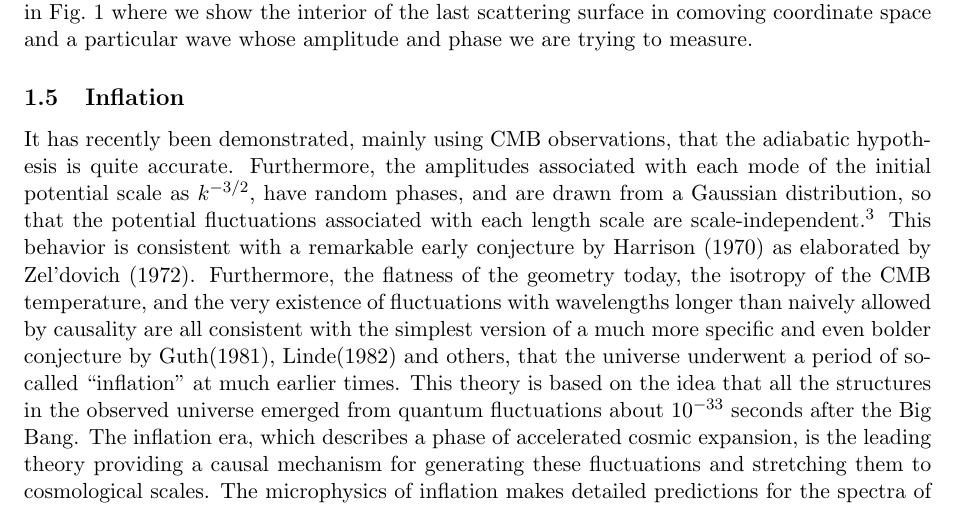
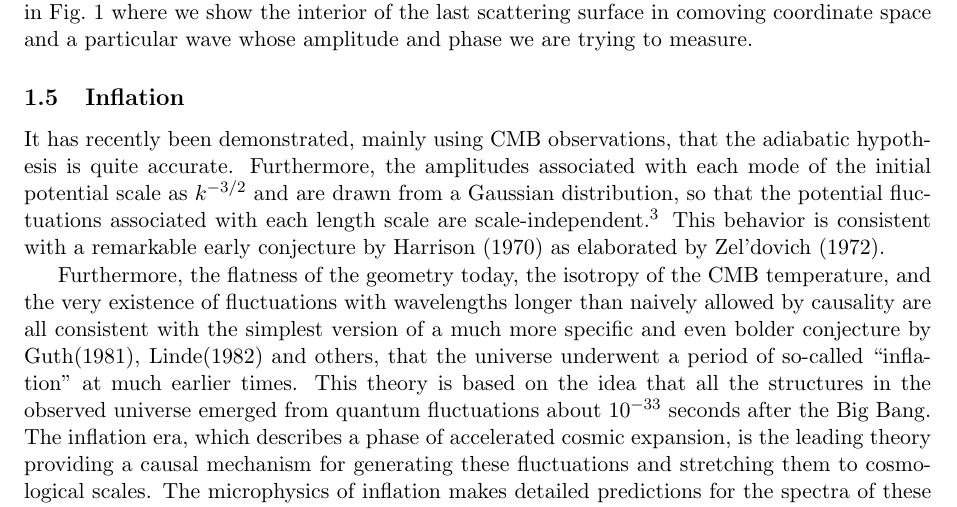
Before and after one commit to LaurencePeanuts/Music, a LaTeX document (doc/proposals/2015NSF/prodes.tex): part of page 2 of 15, cut so that both start at the same text. Compiled offline with pdfLaTeX.

Commit message:
section 1.5 updated

```diff
--- a/doc/proposals/2015NSF/prodes.tex
+++ b/doc/proposals/2015NSF/prodes.tex
@@ -53,7 +53,9 @@ The potential associated with a mode was essentially frozen until it ``entered t
 
 \subsection{Inflation}
 
-It has recently been demonstrated, mainly using CMB observations, that the adiabatic hypothesis is quite accurate. Furthermore, the amplitudes associated with each mode of the initial potential scale as $k^{-3/2}$, have random phases, and are drawn from a Gaussian distribution, so that the potential fluctuations associated with each length scale are scale-independent.\footnote{Actually there is a small tilt in their power spectrum in the sense of there being slightly larger amplitudes at longer wavelengths. This requires a small correction to what follows.} This behavior is consistent with a remarkable early conjecture by Harrison (1970) as elaborated by Zel'dovich (1972). Furthermore, the flatness of the geometry today, the isotropy of the CMB temperature, and the very existence of fluctuations with wavelengths longer than naively allowed by causality are all consistent with the simplest version of a much more specific and even bolder conjecture by Guth(1981), Linde(1982) and others, that the universe underwent a period of so-called ``inflation'' at much earlier times. This theory is based on the idea that all the structures in the observed universe emerged from quantum fluctuations about $10^{-33}$ seconds after the Big Bang. The inflation era, which describes a phase of accelerated cosmic expansion, is the leading theory providing a causal mechanism for generating these fluctuations and stretching them to cosmological scales. The microphysics of inflation makes detailed predictions for the spectra of these fluctuations as observed in the CMB, in particular their slightly tilted power spectrum.
+It has recently been demonstrated, mainly using CMB observations, that the adiabatic hypothesis is quite accurate. Furthermore, the amplitudes associated with each mode of the initial potential scale as $k^{-3/2}$ and are drawn from a Gaussian distribution, so that the potential fluctuations associated with each length scale are scale-independent.\footnote{Actually there is a small tilt in their power spectrum in the sense of there being slightly larger amplitudes at longer wavelengths. This requires a small correction to what follows.} This behavior is consistent with a remarkable early conjecture by Harrison (1970) as elaborated by Zel'dovich (1972).
+
+Furthermore, the flatness of the geometry today, the isotropy of the CMB temperature, and the very existence of fluctuations with wavelengths longer than naively allowed by causality are all consistent with the simplest version of a much more specific and even bolder conjecture by Guth(1981), Linde(1982) and others, that the universe underwent a period of so-called ``inflation'' at much earlier times. This theory is based on the idea that all the structures in the observed universe emerged from quantum fluctuations about $10^{-33}$ seconds after the Big Bang. The inflation era, which describes a phase of accelerated cosmic expansion, is the leading theory providing a causal mechanism for generating these fluctuations and stretching them to cosmological scales. The microphysics of inflation makes detailed predictions for the spectra of these fluctuations as observed in the CMB, in particular their slightly tilted power spectrum.
 
 
 %We do not understand the underlying physics, but the general outcomes of this mechanism have been corroborated wherever this is possible.
```
Also changed, not shown: doc/proposals/2015NSF/prodes.pdf.
